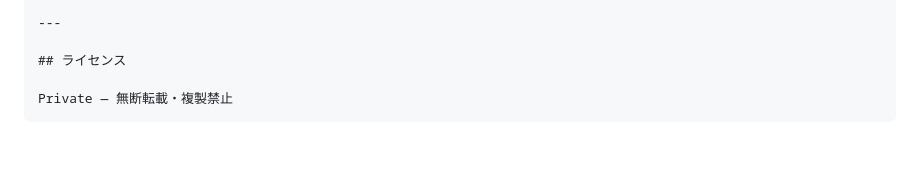
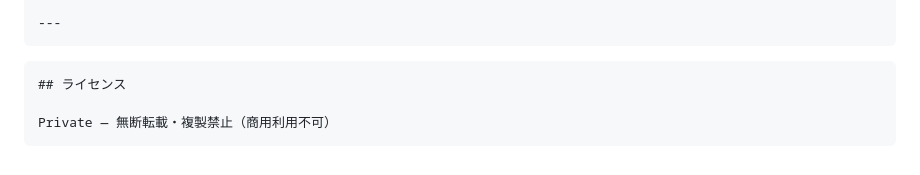
Before and after one commit to matrix9neonebuchadnezzar2199-sketch/Ruview-Scan, a Markdown page: README.md, the part around the change. Drawn GitHub-style.

Commit message:
Initial commit for RFprobe

````diff
--- a/README.md
+++ b/README.md
@@ -626,8 +626,9 @@ FeitCSI ↔ RuView Scan 統合設計
 | **F** | 実機キャリブレーション, AoA 統合, DI パターン | 🔧 予定 |
 
 ---
-
+```
+```
 ## ライセンス
 
-Private — 無断転載・複製禁止
+Private — 無断転載・複製禁止（商用利用不可）
 ```
````
